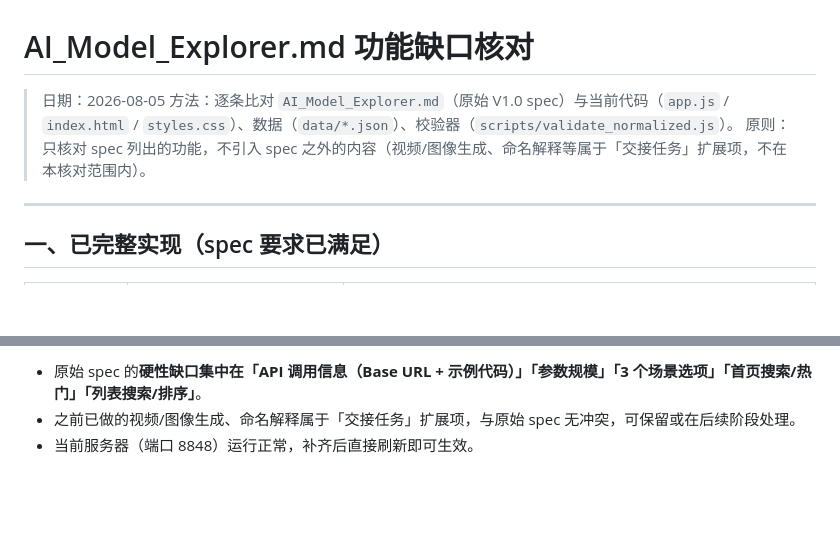
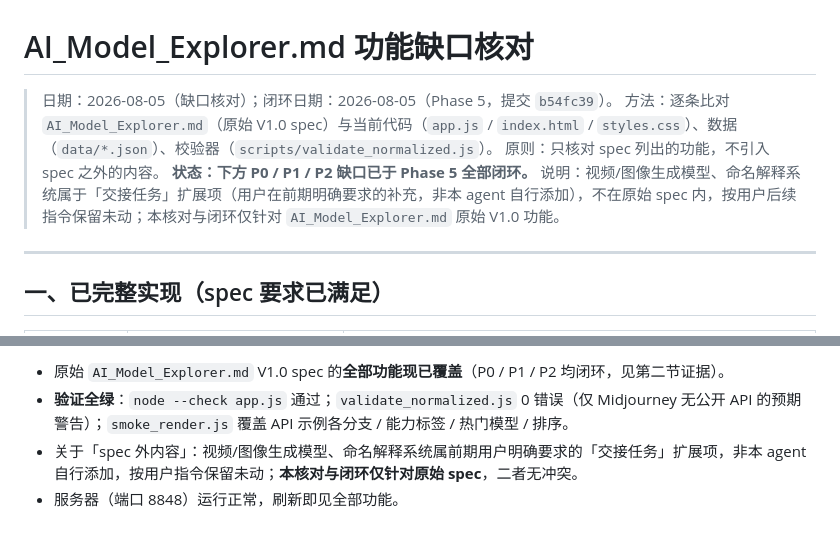
Before and after one commit to H3108/ai-model-explorer, a Markdown page: PROJECT_GAP_SPEC.md, 2 parts joined by grey strips. GitHub-like rendering; blank space fills up the shorter version.

```diff
--- a/PROJECT_GAP_SPEC.md
+++ b/PROJECT_GAP_SPEC.md
@@ -1,8 +1,10 @@
 # AI_Model_Explorer.md 功能缺口核对
 
-> 日期：2026-08-05
+> 日期：2026-08-05（缺口核对）；闭环日期：2026-08-05（Phase 5，提交 `b54fc39`）。
 > 方法：逐条比对 `AI_Model_Explorer.md`（原始 V1.0 spec）与当前代码（`app.js` / `index.html` / `styles.css`）、数据（`data/*.json`）、校验器（`scripts/validate_normalized.js`）。
-> 原则：只核对 spec 列出的功能，不引入 spec 之外的内容（视频/图像生成、命名解释等属于「交接任务」扩展项，不在本核对范围内）。
+> 原则：只核对 spec 列出的功能，不引入 spec 之外的内容。
+> **状态：下方 P0 / P1 / P2 缺口已于 Phase 5 全部闭环。**
+> 说明：视频/图像生成模型、命名解释系统属于「交接任务」扩展项（用户在前期明确要求的补充，非本 agent 自行添加），不在原始 spec 内，按用户后续指令保留未动；本核对与闭环仅针对 `AI_Model_Explorer.md` 原始 V1.0 功能。
 
 ---
 
@@ -75,4 +78,5 @@
 
-- 原始 spec 的**硬性缺口集中在「API 调用信息（Base URL + 示例代码）」「参数规模」「3 个场景选项」「首页搜索/热门」「列表搜索/排序」**。
-- 之前已做的视频/图像生成、命名解释属于「交接任务」扩展项，与原始 spec 无冲突，可保留或在后续阶段处理。
-- 当前服务器（端口 8848）运行正常，补齐后直接刷新即可生效。
+- 原始 `AI_Model_Explorer.md` V1.0 spec 的**全部功能现已覆盖**（P0 / P1 / P2 均闭环，见第二节证据）。
+- **验证全绿**：`node --check app.js` 通过；`validate_normalized.js` 0 错误（仅 Midjourney 无公开 API 的预期警告）；`smoke_render.js` 覆盖 API 示例各分支 / 能力标签 / 热门模型 / 排序。
+- 关于「spec 外内容」：视频/图像生成模型、命名解释系统属前期用户明确要求的「交接任务」扩展项，非本 agent 自行添加，按用户指令保留未动；**本核对与闭环仅针对原始 spec**，二者无冲突。
+- 服务器（端口 8848）运行正常，刷新即见全部功能。
```
Also changed, not shown: other parts of PROJECT_GAP_SPEC.md (+30 -29 lines).
